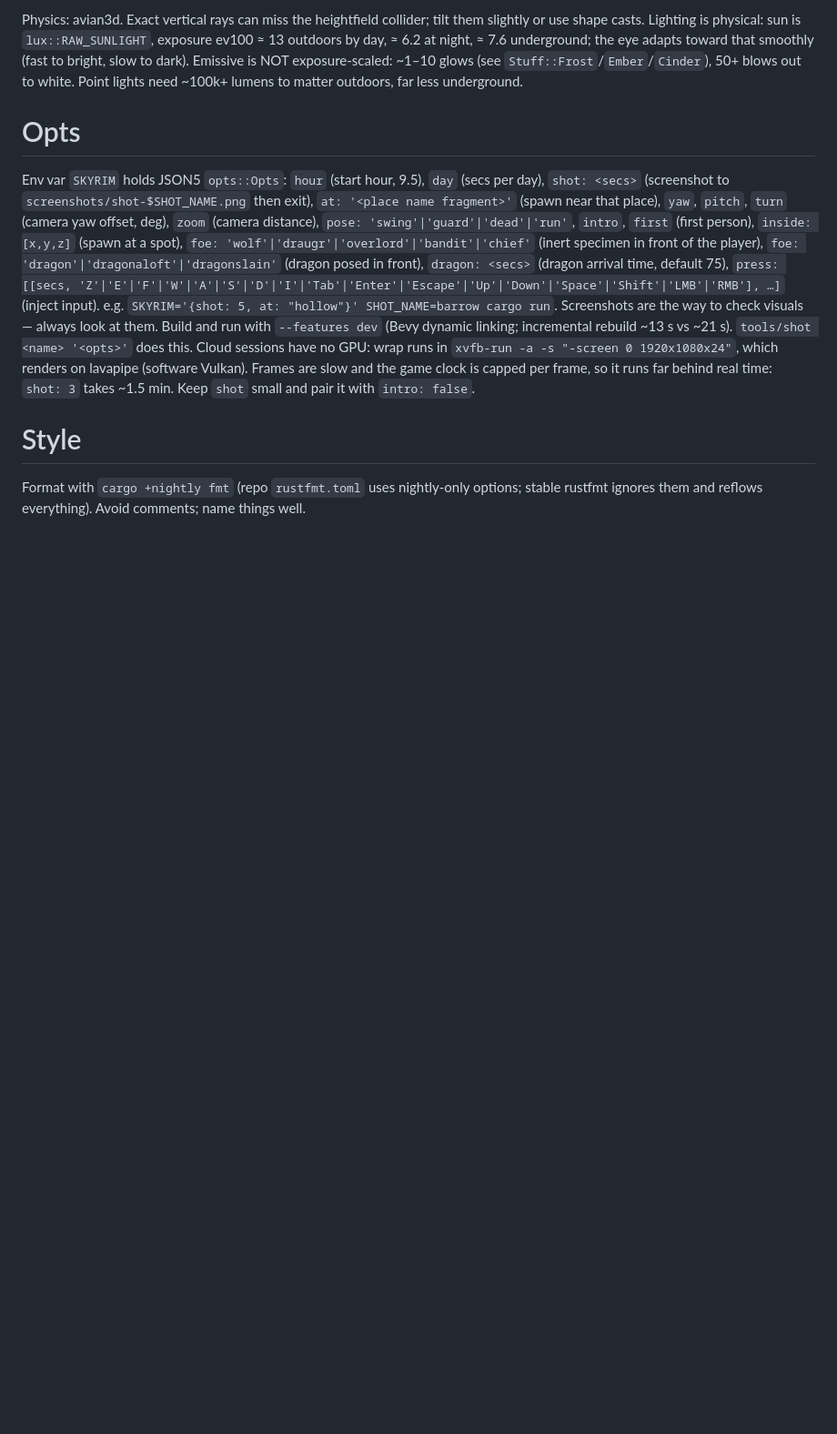
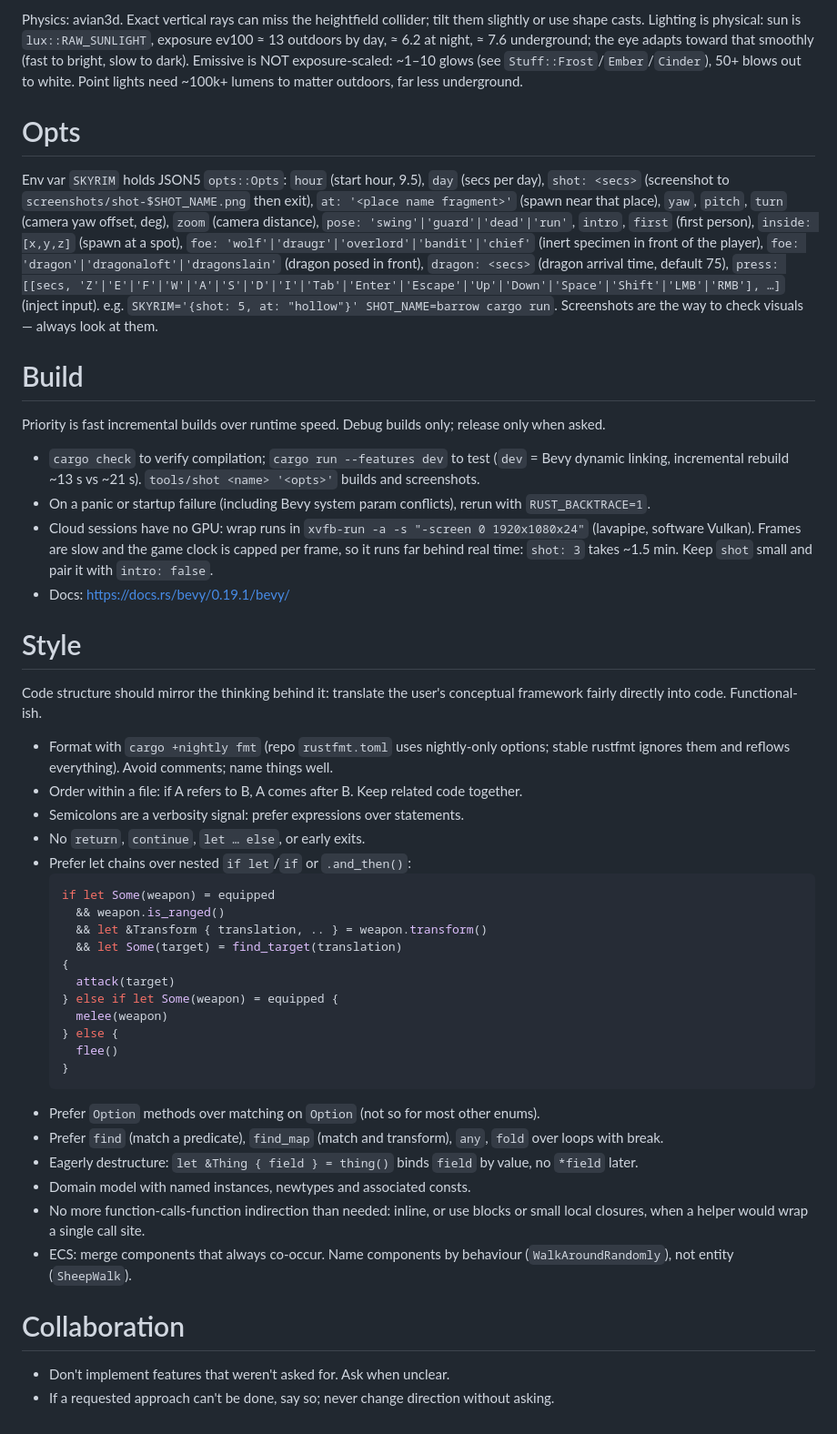
Before and after one commit to peachpearorange/clauderim, a Markdown page: CLAUDE.md, the part around the change. Shown at 91% size. Drawn GitHub-style; blank space fills up the shorter version.

Commit message:
CLAUDE.md: fold in personal style, build and collaboration rules
Co-Authored-By: Claude Opus 5.5 <noreply@anthropic.com>
Claude-Session: https://claude.ai/code/session_01BBzYFpBQ1HxeAb8F2UqQ97

````diff
--- a/CLAUDE.md
+++ b/CLAUDE.md
@@ -26,8 +26,41 @@ Lighting is physical: sun is `lux::RAW_SUNLIGHT`, exposure ev100 ≈ 13 outdoors
 # Opts
 Env var `SKYRIM` holds JSON5 `opts::Opts`: `hour` (start hour, 9.5), `day` (secs per day), `shot: <secs>` (screenshot to `screenshots/shot-$SHOT_NAME.png` then exit), `at: '<place name fragment>'` (spawn near that place), `yaw`, `pitch`, `turn` (camera yaw offset, deg), `zoom` (camera distance), `pose: 'swing'|'guard'|'dead'|'run'`, `intro`, `first` (first person), `inside: [x,y,z]` (spawn at a spot), `foe: 'wolf'|'draugr'|'overlord'|'bandit'|'chief'` (inert specimen in front of the player), `foe: 'dragon'|'dragonaloft'|'dragonslain'` (dragon posed in front), `dragon: <secs>` (dragon arrival time, default 75), `press: [[secs, 'Z'|'E'|'F'|'W'|'A'|'S'|'D'|'I'|'Tab'|'Enter'|'Escape'|'Up'|'Down'|'Space'|'Shift'|'LMB'|'RMB'], …]` (inject input).
 e.g. `SKYRIM='{shot: 5, at: "hollow"}' SHOT_NAME=barrow cargo run`. Screenshots are the way to check visuals — always look at them.
-Build and run with `--features dev` (Bevy dynamic linking; incremental rebuild ~13 s vs ~21 s). `tools/shot <name> '<opts>'` does this.
-Cloud sessions have no GPU: wrap runs in `xvfb-run -a -s "-screen 0 1920x1080x24"`, which renders on lavapipe (software Vulkan). Frames are slow and the game clock is capped per frame, so it runs far behind real time: `shot: 3` takes ~1.5 min. Keep `shot` small and pair it with `intro: false`.
+
+# Build
+Priority is fast incremental builds over runtime speed. Debug builds only; release only when asked.
+- `cargo check` to verify compilation; `cargo run --features dev` to test (`dev` = Bevy dynamic linking, incremental rebuild ~13 s vs ~21 s). `tools/shot <name> '<opts>'` builds and screenshots.
+- On a panic or startup failure (including Bevy system param conflicts), rerun with `RUST_BACKTRACE=1`.
+- Cloud sessions have no GPU: wrap runs in `xvfb-run -a -s "-screen 0 1920x1080x24"` (lavapipe, software Vulkan). Frames are slow and the game clock is capped per frame, so it runs far behind real time: `shot: 3` takes ~1.5 min. Keep `shot` small and pair it with `intro: false`.
+- Docs: https://docs.rs/bevy/0.19.1/bevy/
 
 # Style
-Format with `cargo +nightly fmt` (repo `rustfmt.toml` uses nightly-only options; stable rustfmt ignores them and reflows everything). Avoid comments; name things well.
+Code structure should mirror the thinking behind it: translate the user's conceptual framework fairly directly into code. Functional-ish.
+- Format with `cargo +nightly fmt` (repo `rustfmt.toml` uses nightly-only options; stable rustfmt ignores them and reflows everything). Avoid comments; name things well.
+- Order within a file: if A refers to B, A comes after B. Keep related code together.
+- Semicolons are a verbosity signal: prefer expressions over statements.
+- No `return`, `continue`, `let … else`, or early exits.
+- Prefer let chains over nested `if let`/`if` or `.and_then()`:
+  ```rust
+  if let Some(weapon) = equipped
+    && weapon.is_ranged()
+    && let &Transform { translation, .. } = weapon.transform()
+    && let Some(target) = find_target(translation)
+  {
+    attack(target)
+  } else if let Some(weapon) = equipped {
+    melee(weapon)
+  } else {
+    flee()
+  }
+  ```
+- Prefer `Option` methods over matching on `Option` (not so for most other enums).
+- Prefer `find` (match a predicate), `find_map` (match and transform), `any`, `fold` over loops with break.
+- Eagerly destructure: `let &Thing { field } = thing()` binds `field` by value, no `*field` later.
+- Domain model with named instances, newtypes and associated consts.
+- No more function-calls-function indirection than needed: inline, or use blocks or small local closures, when a helper would wrap a single call site.
+- ECS: merge components that always co-occur. Name components by behaviour (`WalkAroundRandomly`), not entity (`SheepWalk`).
+
+# Collaboration
+- Don't implement features that weren't asked for. Ask when unclear.
+- If a requested approach can't be done, say so; never change direction without asking.
````
